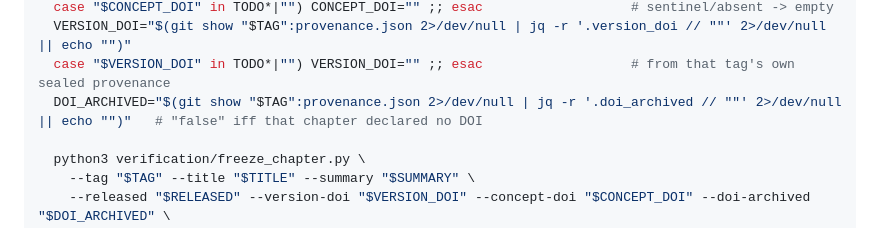
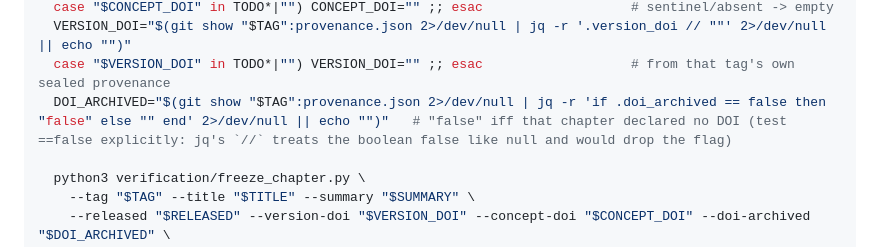
Before and after one commit to m4gr4th34/dossier-QC-003, a Markdown page: README.md, the part around the change. GitHub-like rendering.

Commit message:
Pre-apply -002 template lessons: version_doi reset + backfill jq boolean
DEPLOY.md: add the rule to reset provenance.version_doi to "" before each
release, so the freeze never seals the previous chapter's DOI into the
immutable chapters/<tag>/ snapshot (the erratum that bit -002 at v5.0.0).

README.md: fix the backfill ritual's doi_archived read — jq's `//` treats
the boolean false like null and drops the no-DOI honesty flag; test
`== false` explicitly, matching the already-correct freeze-chapter.yml
seal path (which needs no change).

Co-Authored-By: Claude Opus 4.8 <noreply@anthropic.com>

```diff
--- a/README.md
+++ b/README.md
@@ -375,7 +375,7 @@ for TAG in $TAGS; do
   case "$CONCEPT_DOI" in TODO*|"") CONCEPT_DOI="" ;; esac                   # sentinel/absent -> empty
   VERSION_DOI="$(git show "$TAG":provenance.json 2>/dev/null | jq -r '.version_doi // ""' 2>/dev/null || echo "")"
   case "$VERSION_DOI" in TODO*|"") VERSION_DOI="" ;; esac                   # from that tag's own sealed provenance
-  DOI_ARCHIVED="$(git show "$TAG":provenance.json 2>/dev/null | jq -r '.doi_archived // ""' 2>/dev/null || echo "")"   # "false" iff that chapter declared no DOI
+  DOI_ARCHIVED="$(git show "$TAG":provenance.json 2>/dev/null | jq -r 'if .doi_archived == false then "false" else "" end' 2>/dev/null || echo "")"   # "false" iff that chapter declared no DOI (test ==false explicitly: jq's `//` treats the boolean false like null and would drop the flag)
 
   python3 verification/freeze_chapter.py \
     --tag "$TAG" --title "$TITLE" --summary "$SUMMARY" \
```
Also changed, not shown: DEPLOY.md (+2 -0 lines).
